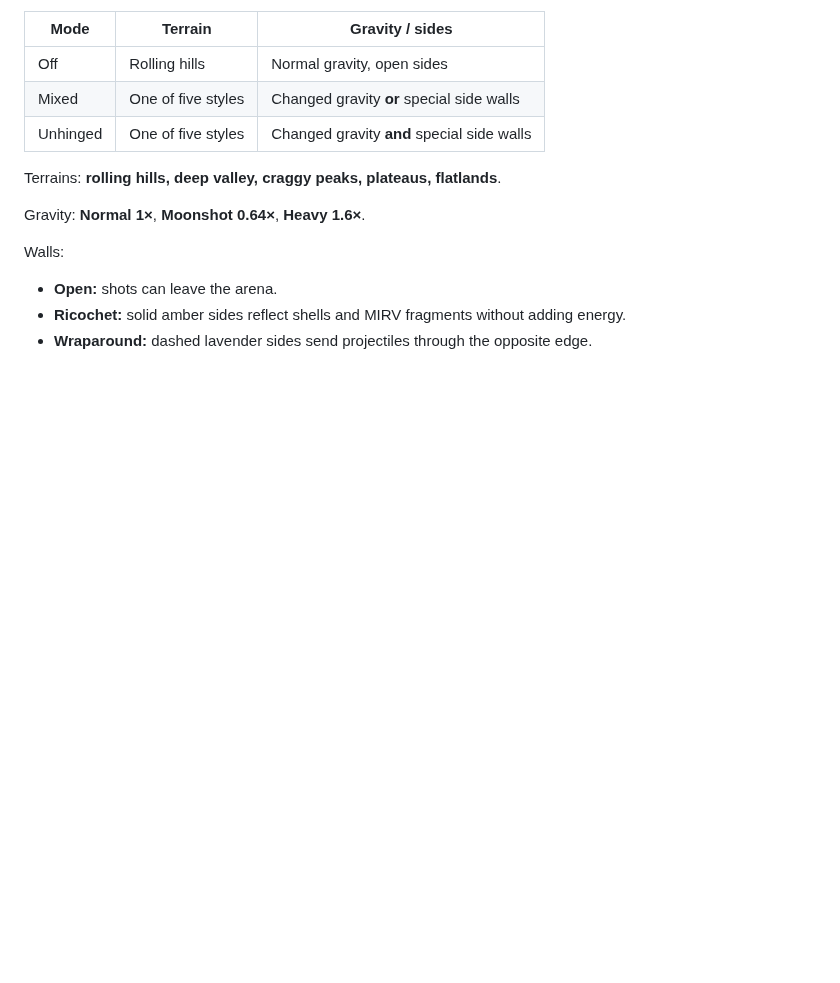
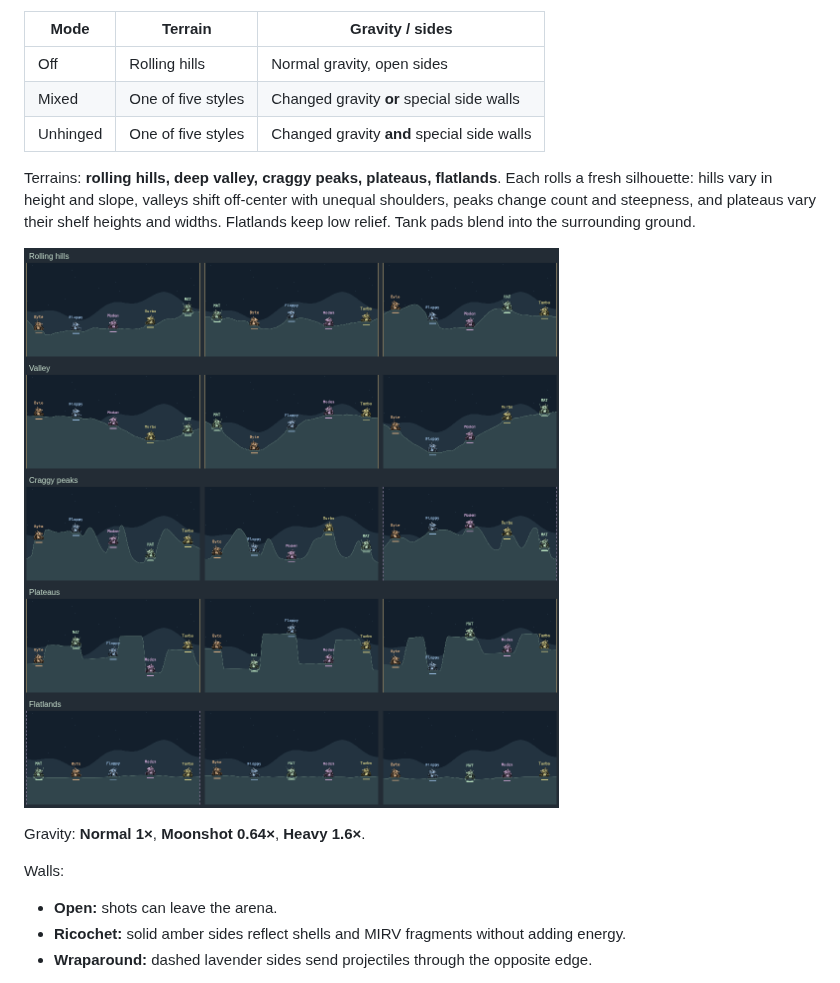
Before and after one commit to matt-dreyer/MattAMP, a Markdown page: docs/artillery.md, the part around the change. GitHub-like rendering; pictures changed too: docs/images/terrain-variety.png (added); blank space fills up the shorter version.

```diff
--- a/docs/artillery.md
+++ b/docs/artillery.md
@@ -64,7 +64,9 @@ Wild gusts are highlighted in the wind readout. These are game-strength units, n
 | Mixed | One of five styles | Changed gravity **or** special side walls |
 | Unhinged | One of five styles | Changed gravity **and** special side walls |
 
-Terrains: **rolling hills, deep valley, craggy peaks, plateaus, flatlands**.
+Terrains: **rolling hills, deep valley, craggy peaks, plateaus, flatlands**. Each rolls a fresh silhouette: hills vary in height and slope, valleys shift off-center with unequal shoulders, peaks change count and steepness, and plateaus vary their shelf heights and widths. Flatlands keep low relief. Tank pads blend into the surrounding ground.
+
+![Three generated battlefield examples for each of the five terrain families](images/terrain-variety.png)
 
 Gravity: **Normal 1×**, **Moonshot 0.64×**, **Heavy 1.6×**.
 
```
Also changed, not shown: README.md (+1 -1 lines), docs/images/README.md (+1 -0 lines), 3 other files.
